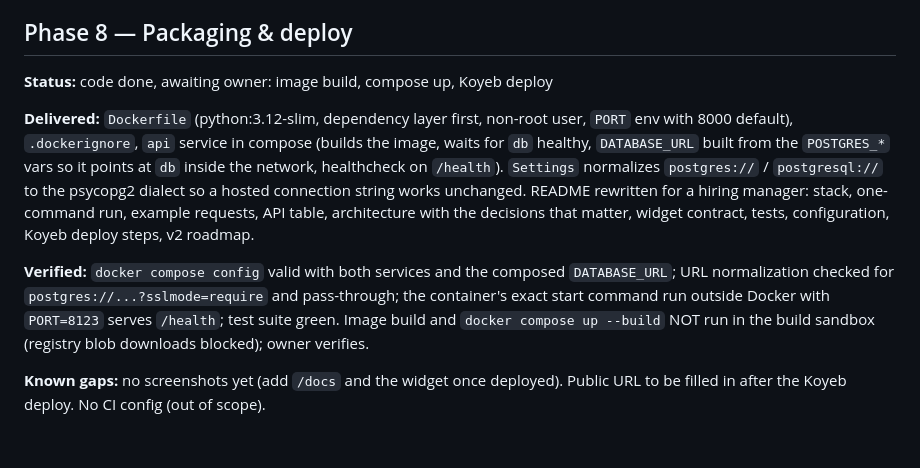
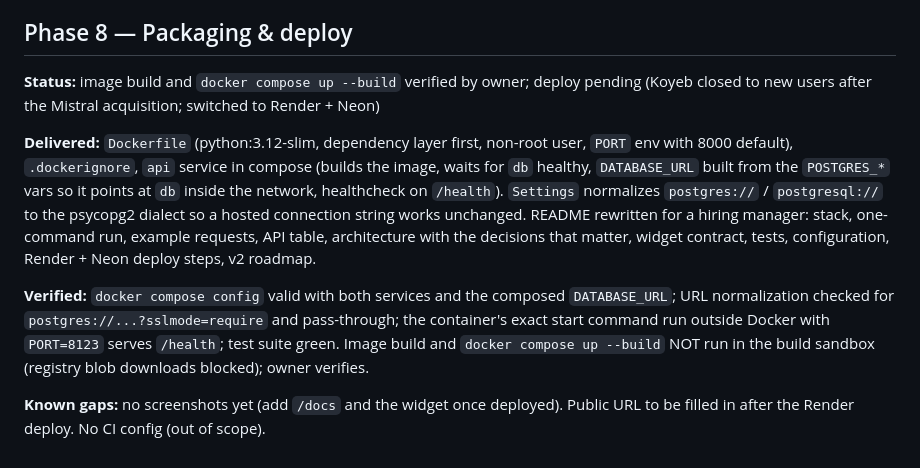
Before and after one commit to vldrshvc/PAM, a Markdown page: PROGRESS.md, the part around the change. Rendered like a GitHub page.

```diff
--- a/PROGRESS.md
+++ b/PROGRESS.md
@@ -82,10 +82,10 @@ Build order follows `finance-tracker-spec.md` section 6. One phase per commit.
 
 ## Phase 8 — Packaging & deploy
 
-**Status:** code done, awaiting owner: image build, compose up, Koyeb deploy
+**Status:** image build and `docker compose up --build` verified by owner; deploy pending (Koyeb closed to new users after the Mistral acquisition; switched to Render + Neon)
 
-**Delivered:** `Dockerfile` (python:3.12-slim, dependency layer first, non-root user, `PORT` env with 8000 default), `.dockerignore`, `api` service in compose (builds the image, waits for `db` healthy, `DATABASE_URL` built from the `POSTGRES_*` vars so it points at `db` inside the network, healthcheck on `/health`). `Settings` normalizes `postgres://` / `postgresql://` to the psycopg2 dialect so a hosted connection string works unchanged. README rewritten for a hiring manager: stack, one-command run, example requests, API table, architecture with the decisions that matter, widget contract, tests, configuration, Koyeb deploy steps, v2 roadmap.
+**Delivered:** `Dockerfile` (python:3.12-slim, dependency layer first, non-root user, `PORT` env with 8000 default), `.dockerignore`, `api` service in compose (builds the image, waits for `db` healthy, `DATABASE_URL` built from the `POSTGRES_*` vars so it points at `db` inside the network, healthcheck on `/health`). `Settings` normalizes `postgres://` / `postgresql://` to the psycopg2 dialect so a hosted connection string works unchanged. README rewritten for a hiring manager: stack, one-command run, example requests, API table, architecture with the decisions that matter, widget contract, tests, configuration, Render + Neon deploy steps, v2 roadmap.
 
 **Verified:** `docker compose config` valid with both services and the composed `DATABASE_URL`; URL normalization checked for `postgres://...?sslmode=require` and pass-through; the container's exact start command run outside Docker with `PORT=8123` serves `/health`; test suite green. Image build and `docker compose up --build` NOT run in the build sandbox (registry blob downloads blocked); owner verifies.
 
-**Known gaps:** no screenshots yet (add `/docs` and the widget once deployed). Public URL to be filled in after the Koyeb deploy. No CI config (out of scope).
+**Known gaps:** no screenshots yet (add `/docs` and the widget once deployed). Public URL to be filled in after the Render deploy. No CI config (out of scope).
```
Also changed, not shown: README.md (+8 -6 lines).
